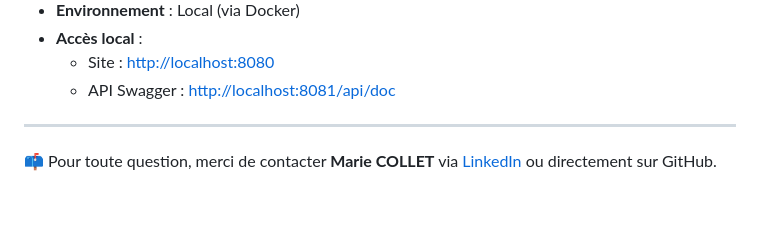
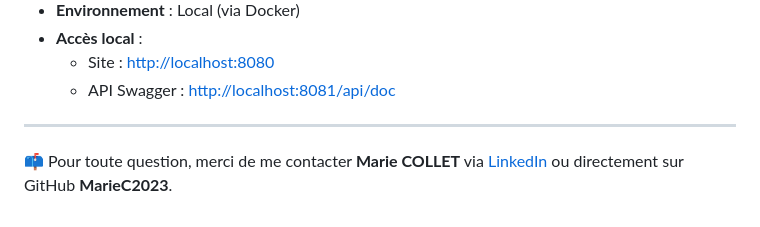
Before and after one commit to MarieC2023/automatisationTest, a Markdown page: README.md, the part around the change. GitHub-like rendering.

Commit message:
amélioration README

```diff
--- a/README.md
+++ b/README.md
@@ -144,4 +144,4 @@ Le projet contient également un dossier `docs/` avec :
 
 ---
 
-📫 Pour toute question, merci de contacter **Marie COLLET** via [LinkedIn](https://www.linkedin.com/in/marie-collet-2a0278220) ou directement sur GitHub.
+📫 Pour toute question, merci de me contacter **Marie COLLET** via [LinkedIn](https://www.linkedin.com/in/marie-collet-2a0278220) ou directement sur GitHub **MarieC2023**.
```
